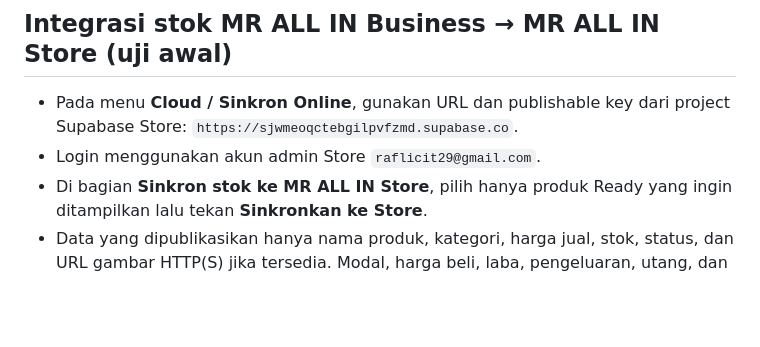
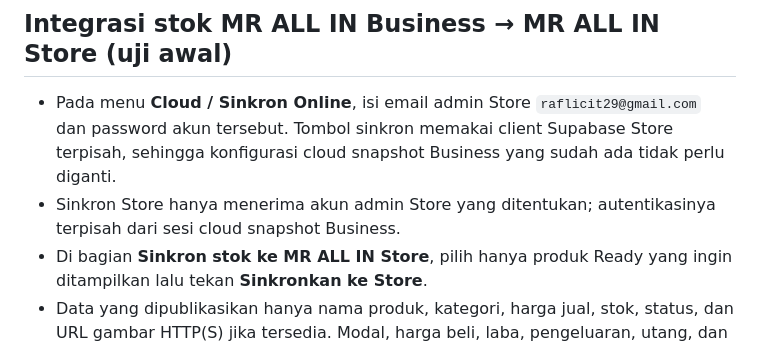
Before and after one commit to raflicit29-hash/demodagang, a Markdown page: README_ID.md, the part around the change. Drawn GitHub-style; blank space fills up the shorter version.

Commit message:
Clarify independent Store sync authentication

```diff
--- a/README_ID.md
+++ b/README_ID.md
@@ -61,8 +61,8 @@ Ini sengaja manual di V2 agar satu perangkat tidak diam-diam menimpa perangkat l
 
 ## Integrasi stok MR ALL IN Business → MR ALL IN Store (uji awal)
 
-- Pada menu **Cloud / Sinkron Online**, gunakan URL dan publishable key dari project Supabase Store: `https://sjwmeoqctebgilpvfzmd.supabase.co`.
-- Login menggunakan akun admin Store `raflicit29@gmail.com`.
+- Pada menu **Cloud / Sinkron Online**, isi email admin Store `raflicit29@gmail.com` dan password akun tersebut. Tombol sinkron memakai client Supabase Store terpisah, sehingga konfigurasi cloud snapshot Business yang sudah ada tidak perlu diganti.
+- Sinkron Store hanya menerima akun admin Store yang ditentukan; autentikasinya terpisah dari sesi cloud snapshot Business.
 - Di bagian **Sinkron stok ke MR ALL IN Store**, pilih hanya produk Ready yang ingin ditampilkan lalu tekan **Sinkronkan ke Store**.
 - Data yang dipublikasikan hanya nama produk, kategori, harga jual, stok, status, dan URL gambar HTTP(S) jika tersedia. Modal, harga beli, laba, pengeluaran, utang, dan data pribadi tidak dikirim.
 - Produk yang sudah dipublikasikan akan ikut diperbarui saat sinkron berikutnya. Jika stok Ready-nya habis, produk tersebut akan diperbarui menjadi stok 0 / TERJUAL.
```
